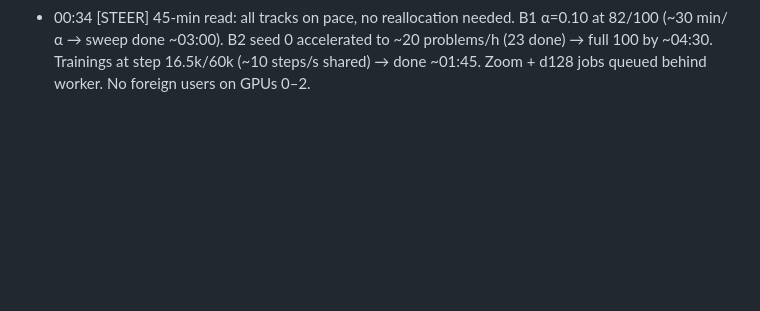
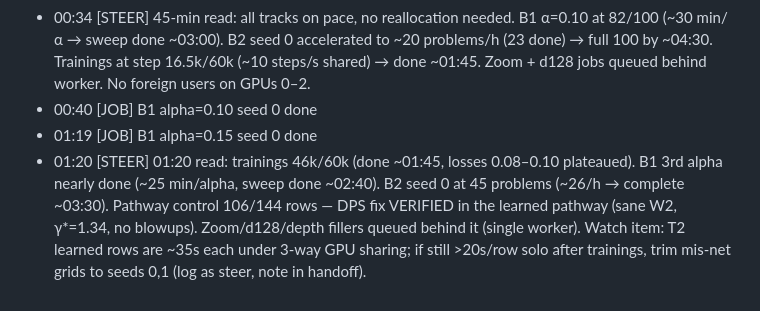
Before and after one commit to AndreasTersenov/tilt-audit, a Markdown page: NIGHT_LOG.md, the part around the change. GitHub-like rendering; blank space fills up the shorter version.

Commit message:
steering read 01:20
Co-Authored-By: Claude Fable 5 <noreply@anthropic.com>
Claude-Session: https://claude.ai/code/session_017gFa53mFRvaqZ9uqQoidNQ

```diff
--- a/NIGHT_LOG.md
+++ b/NIGHT_LOG.md
@@ -100,3 +100,6 @@
 - 00:16 [RESULT] T-sensitivity analysis (t1_tsens): DPS is T-invariant (γ*≈1.36–1.41, W2≈2.1–2.4 for T∈{32,64,256} at 32²/N=256) — its bias is converged continuum scheme bias, validating the exponential integrator. SAP's γ* RISES monotonically with depth: 0.21→0.52→1.72 (0.5σ) and 0.05→0.11→0.49 (1σ) for T=32→64→256 — the particle-reasoners γ*(T) depth law reproduces in the continuous substrate, and SAP is properly COLD (γ*>1) at T=256/moderate tilt. P-e verdict upgraded to HIT (depth-qualified) in HANDOFF_DAWN. Twisted: exact at every T (grid-invariant by construction).
 - 00:16 [STEER] SAP depth law now load-bearing for P-e: queued T∈{128,512,1024} at 32²/N=256 (exploratory) to trace gamma*(T)'s functional form.
 - 00:34 [STEER] 45-min read: all tracks on pace, no reallocation needed. B1 α=0.10 at 82/100 (~30 min/α → sweep done ~03:00). B2 seed 0 accelerated to ~20 problems/h (23 done) → full 100 by ~04:30. Trainings at step 16.5k/60k (~10 steps/s shared) → done ~01:45. Zoom + d128 jobs queued behind worker. No foreign users on GPUs 0–2.
+- 00:40 [JOB] B1 alpha=0.10 seed 0 done
+- 01:19 [JOB] B1 alpha=0.15 seed 0 done
+- 01:20 [STEER] 01:20 read: trainings 46k/60k (done ~01:45, losses 0.08–0.10 plateaued). B1 3rd alpha nearly done (~25 min/alpha, sweep done ~02:40). B2 seed 0 at 45 problems (~26/h → complete ~03:30). Pathway control 106/144 rows — DPS fix VERIFIED in the learned pathway (sane W2, γ*=1.34, no blowups). Zoom/d128/depth fillers queued behind it (single worker). Watch item: T2 learned rows are ~35s each under 3-way GPU sharing; if still >20s/row solo after trainings, trim mis-net grids to seeds 0,1 (log as steer, note in handoff).
```
